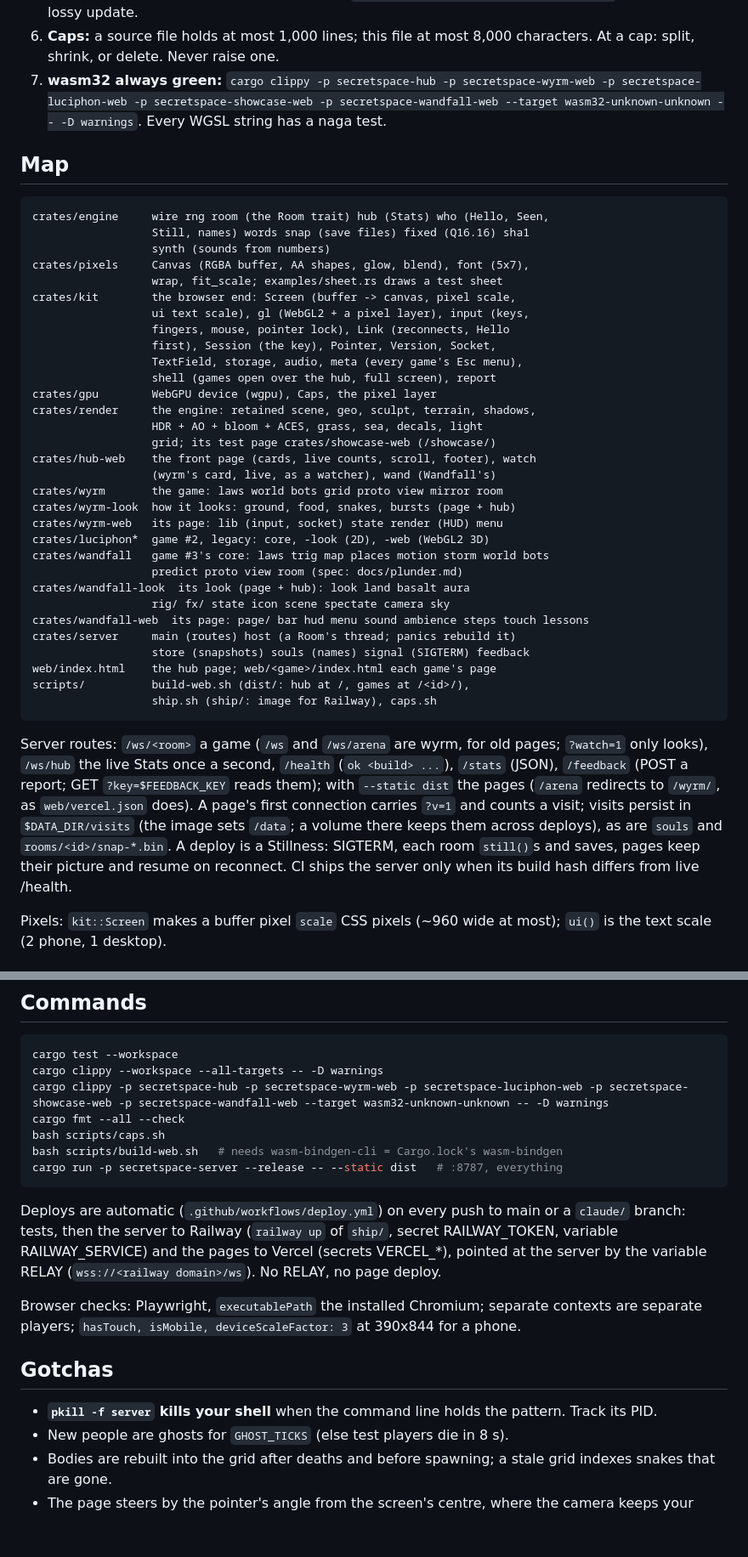
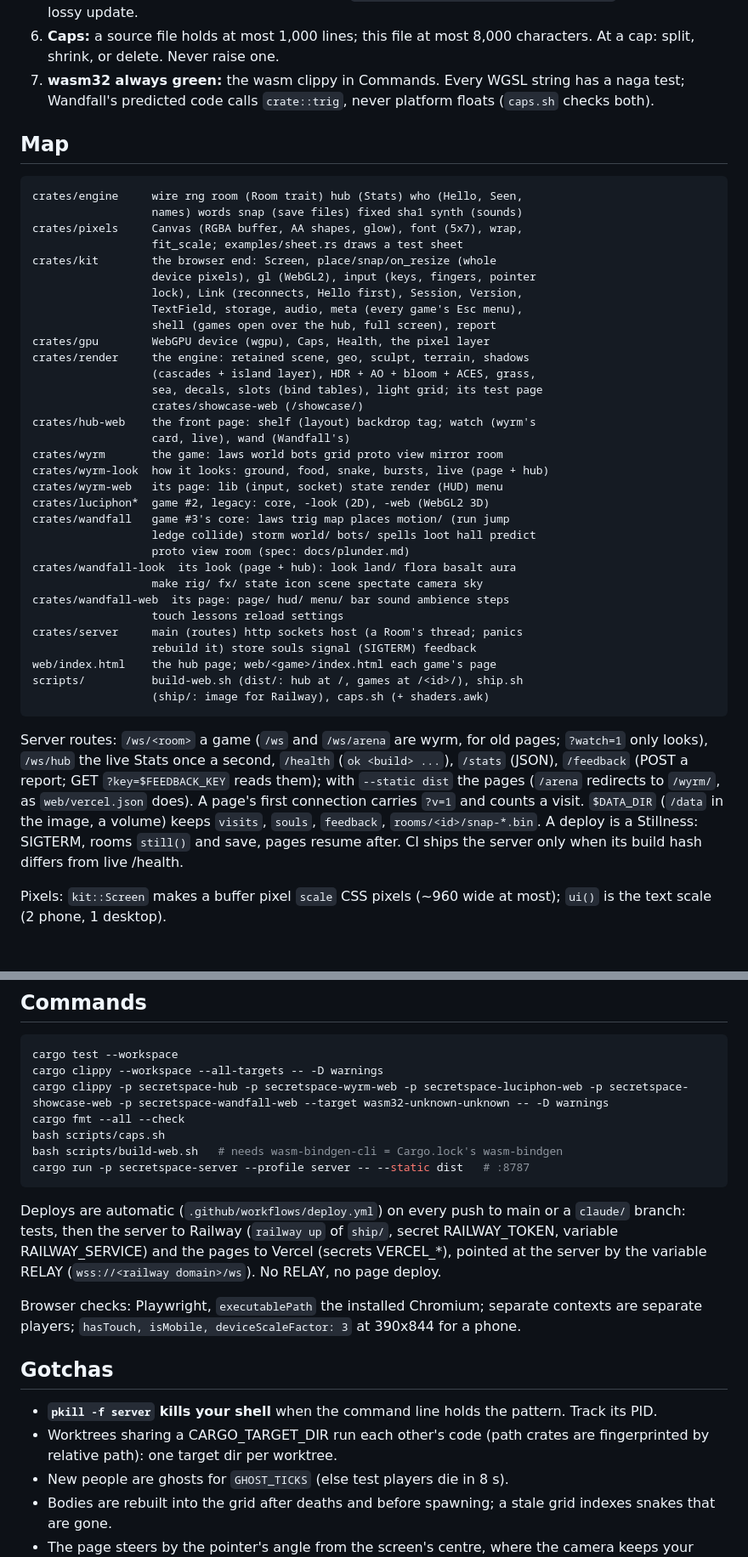
Before and after one commit to compusophy/secretspace, a Markdown page: CLAUDE.md, 2 parts joined by grey strips. Shown at 85% size. GitHub-like rendering; blank space fills up the shorter version.

Commit message:
CLAUDE.md: the map as the code now stands; one target dir per worktree
The map names the new module folders (motion/, world/, bots/, land/,
hud/, menu/, the server's http and sockets, render's shadows and slots,
the hub's shelf); rule 7 points at the wasm clippy in Commands and says
caps.sh checks naga reach and Wandfall's float determinism; the server
runs locally on its own profile (panics unwind); worktrees sharing a
target dir run each other's code.

Co-Authored-By: Claude Opus 5.5 <noreply@anthropic.com>
Claude-Session: https://claude.ai/code/session_015ou2MSkizHDvaVpgHYGznV

````diff
--- a/CLAUDE.md
+++ b/CLAUDE.md
@@ -43,46 +43,45 @@ engine's first consumer.
    (`the_browser_rebuilds_every_body_exactly`). Never send a lossy update.
 6. **Caps:** a source file holds at most 1,000 lines; this file at most
    8,000 characters. At a cap: split, shrink, or delete. Never raise one.
-7. **wasm32 always green:** `cargo clippy -p secretspace-hub -p
-   secretspace-wyrm-web -p secretspace-luciphon-web -p
-   secretspace-showcase-web -p secretspace-wandfall-web --target
-   wasm32-unknown-unknown -- -D warnings`. Every WGSL string has a naga
-   test.
+7. **wasm32 always green:** the wasm clippy in Commands. Every WGSL
+   string has a naga test; Wandfall's predicted code calls `crate::trig`,
+   never platform floats (`caps.sh` checks both).
 
 ## Map
 
 ```
-crates/engine     wire rng room (the Room trait) hub (Stats) who (Hello, Seen,
-                  Still, names) words snap (save files) fixed (Q16.16) sha1
-                  synth (sounds from numbers)
-crates/pixels     Canvas (RGBA buffer, AA shapes, glow, blend), font (5x7),
-                  wrap, fit_scale; examples/sheet.rs draws a test sheet
-crates/kit        the browser end: Screen (buffer -> canvas, pixel scale,
-                  ui text scale), gl (WebGL2 + a pixel layer), input (keys,
-                  fingers, mouse, pointer lock), Link (reconnects, Hello
-                  first), Session (the key), Pointer, Version, Socket,
+crates/engine     wire rng room (Room trait) hub (Stats) who (Hello, Seen,
+                  names) words snap (save files) fixed sha1 synth (sounds)
+crates/pixels     Canvas (RGBA buffer, AA shapes, glow), font (5x7), wrap,
+                  fit_scale; examples/sheet.rs draws a test sheet
+crates/kit        the browser end: Screen, place/snap/on_resize (whole
+                  device pixels), gl (WebGL2), input (keys, fingers, pointer
+                  lock), Link (reconnects, Hello first), Session, Version,
                   TextField, storage, audio, meta (every game's Esc menu),
                   shell (games open over the hub, full screen), report
-crates/gpu        WebGPU device (wgpu), Caps, the pixel layer
-crates/render     the engine: retained scene, geo, sculpt, terrain, shadows,
-                  HDR + AO + bloom + ACES, grass, sea, decals, light
-                  grid; its test page crates/showcase-web (/showcase/)
-crates/hub-web    the front page (cards, live counts, scroll, footer), watch
-                  (wyrm's card, live, as a watcher), wand (Wandfall's)
+crates/gpu        WebGPU device (wgpu), Caps, Health, the pixel layer
+crates/render     the engine: retained scene, geo, sculpt, terrain, shadows
+                  (cascades + island layer), HDR + AO + bloom + ACES, grass,
+                  sea, decals, slots (bind tables), light grid; its test page
+                  crates/showcase-web (/showcase/)
+crates/hub-web    the front page: shelf (layout) backdrop tag; watch (wyrm's
+                  card, live), wand (Wandfall's)
 crates/wyrm       the game: laws world bots grid proto view mirror room
-crates/wyrm-look  how it looks: ground, food, snakes, bursts (page + hub)
+crates/wyrm-look  how it looks: ground, food, snake, bursts, live (page + hub)
 crates/wyrm-web   its page: lib (input, socket) state render (HUD) menu
 crates/luciphon*  game #2, legacy: core, -look (2D), -web (WebGL2 3D)
-crates/wandfall   game #3's core: laws trig map places motion storm world bots
-                  predict proto view room (spec: docs/plunder.md)
-crates/wandfall-look  its look (page + hub): look land basalt aura
-                  rig/ fx/ state icon scene spectate camera sky
-crates/wandfall-web  its page: page/ bar hud menu sound ambience steps touch lessons
-crates/server     main (routes) host (a Room's thread; panics rebuild it)
-                  store (snapshots) souls (names) signal (SIGTERM) feedback
+crates/wandfall   game #3's core: laws trig map places motion/ (run jump
+                  ledge collide) storm world/ bots/ spells loot hall predict
+                  proto view room (spec: docs/plunder.md)
+crates/wandfall-look  its look (page + hub): look land/ flora basalt aura
+                  make rig/ fx/ state icon scene spectate camera sky
+crates/wandfall-web  its page: page/ hud/ menu/ bar sound ambience steps
+                  touch lessons reload settings
+crates/server     main (routes) http sockets host (a Room's thread; panics
+                  rebuild it) store souls signal (SIGTERM) feedback
 web/index.html    the hub page; web/<game>/index.html each game's page
-scripts/          build-web.sh (dist/: hub at /, games at /<id>/),
-                  ship.sh (ship/: image for Railway), caps.sh
+scripts/          build-web.sh (dist/: hub at /, games at /<id>/), ship.sh
+                  (ship/: image for Railway), caps.sh (+ shaders.awk)
 ```
 
 Server routes: `/ws/<room>` a game (`/ws` and `/ws/arena` are wyrm, for
@@ -90,10 +89,9 @@ old pages; `?watch=1` only looks), `/ws/hub` the live Stats once a second,
 `/health` (`ok <build> ...`), `/stats` (JSON), `/feedback` (POST a report;
 GET `?key=$FEEDBACK_KEY` reads them); with `--static dist` the pages (`/arena`
 redirects to `/wyrm/`, as `web/vercel.json` does). A page's first connection carries
-`?v=1` and counts a visit; visits persist in `$DATA_DIR/visits` (the image
-sets `/data`; a volume there keeps them across deploys), as are `souls`
-and `rooms/<id>/snap-*.bin`. A deploy is a Stillness: SIGTERM, each room
-`still()`s and saves, pages keep their picture and resume on reconnect.
+`?v=1` and counts a visit. `$DATA_DIR` (`/data` in the image, a volume)
+keeps `visits`, `souls`, `feedback`, `rooms/<id>/snap-*.bin`. A deploy is
+a Stillness: SIGTERM, rooms `still()` and save, pages resume after.
 CI ships the server only when its build hash differs from live /health.
 
 Pixels: `kit::Screen` makes a buffer pixel `scale` CSS pixels (~960
@@ -118,7 +116,7 @@ cargo clippy -p secretspace-hub -p secretspace-wyrm-web -p secretspace-luciphon-
 cargo fmt --all --check
 bash scripts/caps.sh
 bash scripts/build-web.sh   # needs wasm-bindgen-cli = Cargo.lock's wasm-bindgen
-cargo run -p secretspace-server --release -- --static dist   # :8787, everything
+cargo run -p secretspace-server --profile server -- --static dist   # :8787
 ```
 
 Deploys are automatic (`.github/workflows/deploy.yml`) on every push to
@@ -135,6 +133,8 @@ deviceScaleFactor: 3` at 390x844 for a phone.
 
 - **`pkill -f server` kills your shell** when the command line holds
   the pattern. Track its PID.
+- Worktrees sharing a CARGO_TARGET_DIR run each other's code (path crates
+  are fingerprinted by relative path): one target dir per worktree.
 - New people are ghosts for `GHOST_TICKS` (else test players die in 8 s).
 - Bodies are rebuilt into the grid after deaths and before spawning; a
   stale grid indexes snakes that are gone.
````
